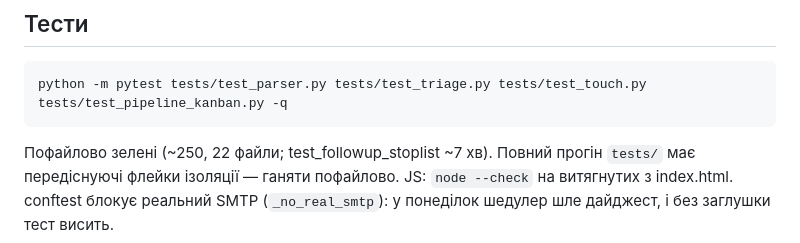
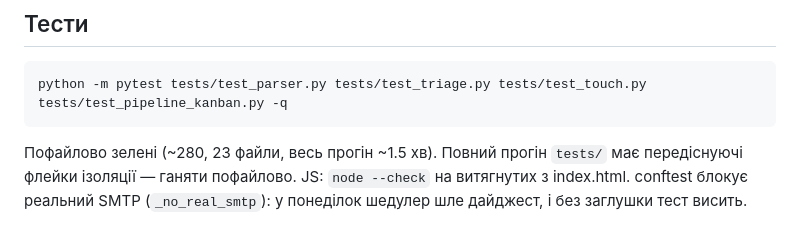
Before and after one commit to 777-cmd1/DAT, a Markdown page: CLAUDE.md, the part around the change. Rendered like a GitHub page.

Commit message:
Docs: test run is ~1.5 min now that SMTP is stubbed
Co-Authored-By: Claude Opus 5.5 <noreply@anthropic.com>
Claude-Session: https://claude.ai/code/session_01TnEfFkzPtfZ2uHD58Ut2Vb

````diff
--- a/CLAUDE.md
+++ b/CLAUDE.md
@@ -156,6 +156,6 @@ Undo: Pause / Block (Follow-up, і bulk), Ignore / Block (Replies), прибра
 ```bash
 python -m pytest tests/test_parser.py tests/test_triage.py tests/test_touch.py tests/test_pipeline_kanban.py -q
 ```
-Пофайлово зелені (~250, 22 файли; test_followup_stoplist ~7 хв). Повний прогін `tests/` має передіснуючі флейки ізоляції —
+Пофайлово зелені (~280, 23 файли, весь прогін ~1.5 хв). Повний прогін `tests/` має передіснуючі флейки ізоляції —
 ганяти пофайлово. JS: `node --check` на витягнутих <script> з index.html.
 conftest блокує реальний SMTP (`_no_real_smtp`): у понеділок шедулер шле дайджест, і без заглушки тест висить.
````
